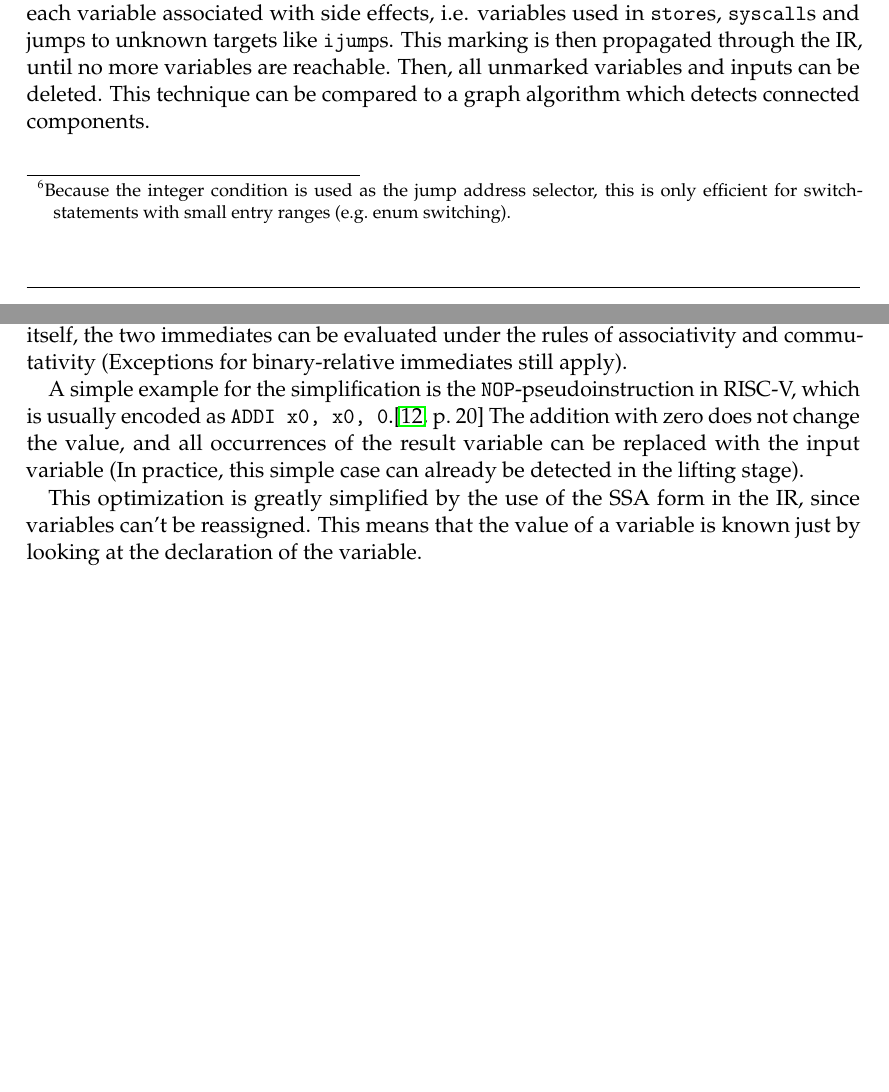
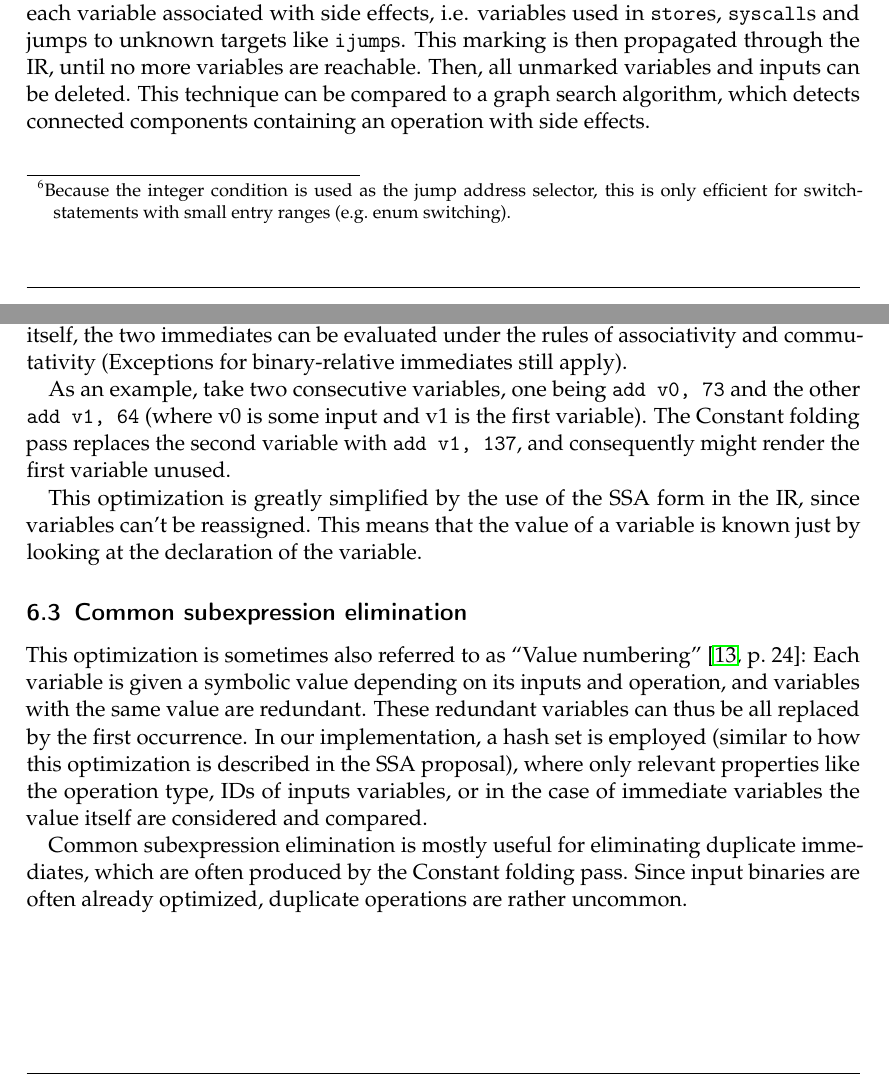
Before and after one commit to ERAP-SBT/ERAP-SBT, a LaTeX document (Ausarbeitung/Ausarbeitung.tex): two parts of pages 10 and 11 of 21, joined at a grey line, cut so that both start at the same text, the shorter picture padded with empty space. Compiled offline with pdfLaTeX; a LaTeX package or settings file that is missing is left out.

Commit message:
more optimizing text

```diff
--- a/Ausarbeitung/Ausarbeitung.tex
+++ b/Ausarbeitung/Ausarbeitung.tex
@@ -552,7 +552,8 @@ reference-count does not suffice, since there might be circular control flow (li
 Elimination pass marks each variable associated with side effects, i.e. variables used in \texttt{store}s,
 \texttt{syscall}s and jumps to unknown targets like \texttt{ijump}s. This marking is then propagated through the IR,
 until no more variables are reachable. Then, all unmarked variables and inputs can be deleted. This
-technique can be compared to a graph algorithm which detects connected components.
+technique can be compared to a graph search algorithm, which detects connected components containing an operation with
+side effects.
 
 \subsection{Constant Folding and Constant Propagation}\label{constant_folding}
 
@@ -575,13 +576,28 @@ simplification of identity operations, like addition with zero. If the non-immed
 immediate operand itself, the two immediates can be evaluated under the rules of associativity and commutativity
 (Exceptions for binary-relative immediates still apply).
 
-A simple example for the simplification is the \texttt{NOP}-pseudoinstruction in RISC-V, which is usually encoded as
-\texttt{ADDI x0, x0, 0}.\cite[p.~20]{rvspec} The addition with zero does not change the value, and all occurrences of
-the result variable can be replaced with the input variable (In practice, this simple case can already be detected in
-the lifting stage).
+%A simple example for the simplification is the \texttt{NOP}-pseudoinstruction in RISC-V, which is usually encoded as
+%\texttt{ADDI x0, x0, 0}.\cite[p.~20]{rvspec} The addition with zero does not change the value, and all occurrences of
+%the result variable can be replaced with the input variable (In practice, this simple case can already be detected in
+%the lifting stage).
+
+As an example, take two consecutive variables, one being \texttt{add v0, 73} and the other \texttt{add v1, 64} (where v0
+is some input and v1 is the first variable). The Constant folding pass replaces the second variable with \texttt{add v1,
+137}, and consequently might render the first variable unused.
 
 This optimization is greatly simplified by the use of the SSA form in the IR, since variables can't be
 reassigned. This means that the value of a variable is known just by looking at the declaration of the variable.
+
+\subsection{Common subexpression elimination}
+
+This optimization is sometimes also referred to as ``Value numbering'' \cite[p.~24]{ssa_proposal}: Each variable is
+given a symbolic value depending on its inputs and operation, and variables with the same value are redundant. These
+redundant variables can thus be all replaced by the first occurrence. In our implementation, a hash set is employed
+(similar to how this optimization is described in the SSA proposal), where only relevant properties like the operation
+type, IDs of inputs variables, or in the case of immediate variables the value itself are considered and compared.
+
+Common subexpression elimination is mostly useful for eliminating duplicate immediates, which are often produced by
+the Constant folding pass. Since input binaries are often already optimized, duplicate operations are rather uncommon.
 
 
 \section{Generator}\label{generator}
```
Also changed, not shown: Ausarbeitung/Ausarbeitung.bib (+1 -0 lines).
